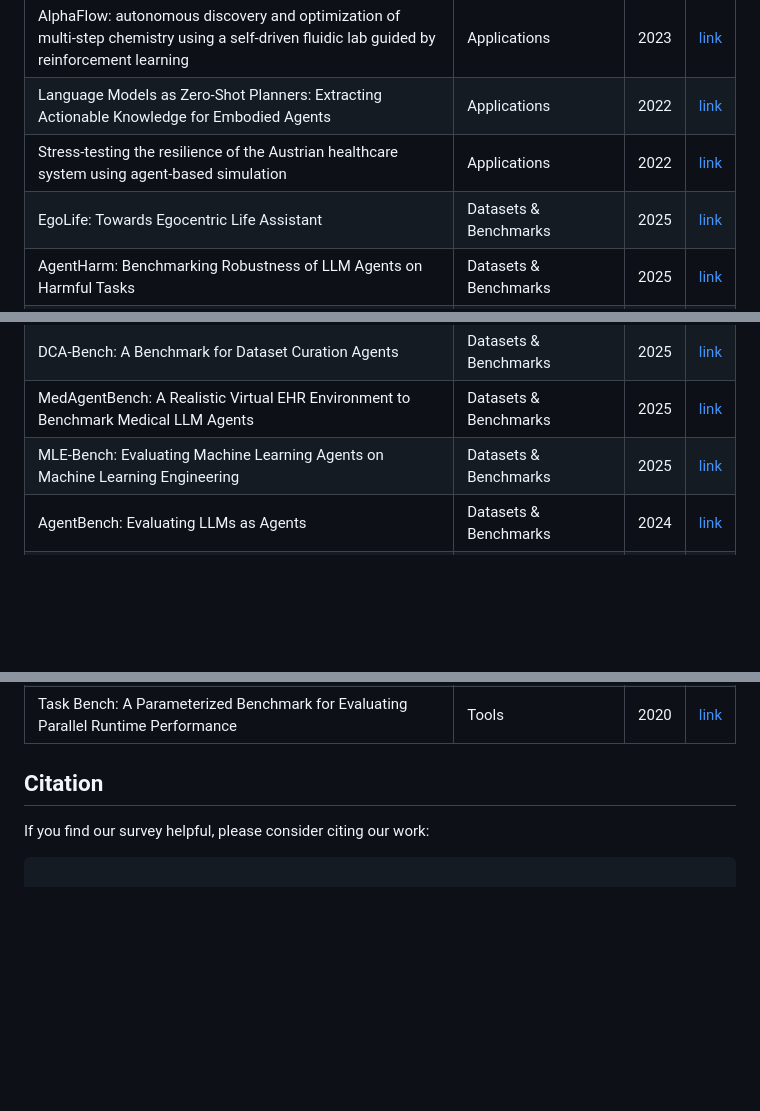
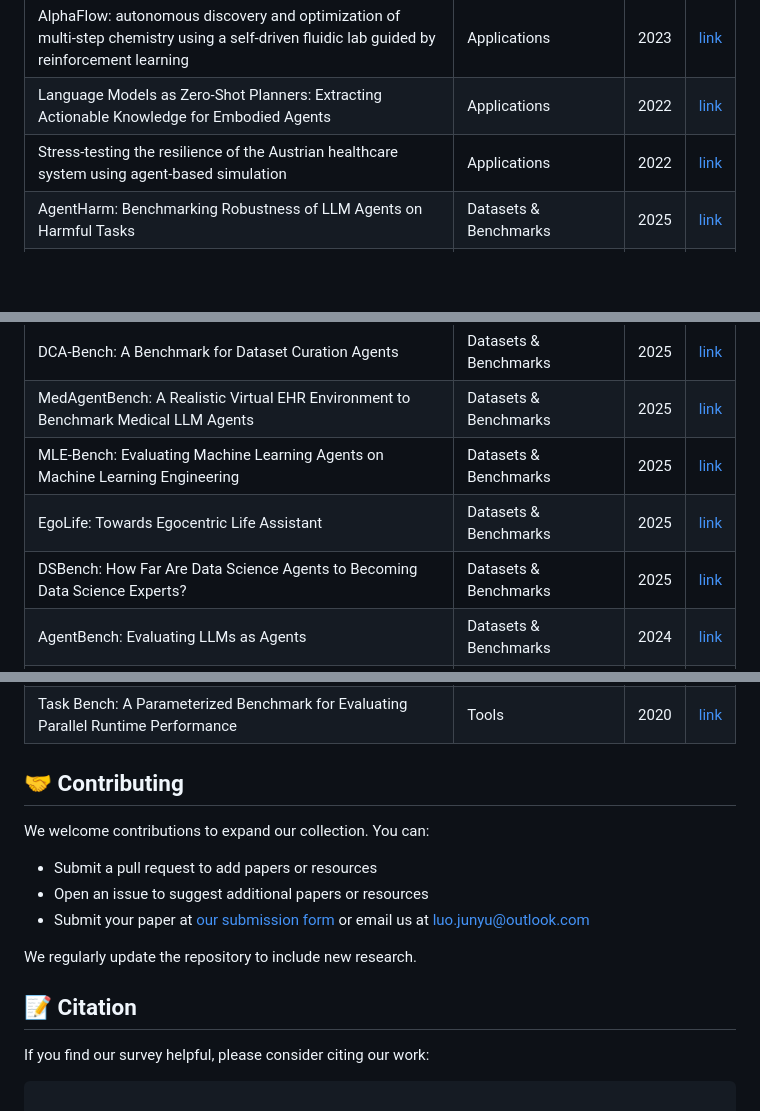
Before and after one commit to luo-junyu/Awesome-Agent-Papers, a Markdown page: README.md, 3 parts joined by grey strips. Rendered like a GitHub page; blank space fills up the shorter version.

```diff
--- a/README.md
+++ b/README.md
@@ -133,13 +156,14 @@ Our survey covers the rapidly evolving field of LLM agents, with a significant i
 | AlphaFlow: autonomous discovery and optimization of multi-step chemistry using a self-driven fluidic lab guided by reinforcement learning | Applications | 2023 | [link](https://www.nature.com/articles/s41467-023-37139-y) |
 | Language Models as Zero-Shot Planners: Extracting Actionable Knowledge for Embodied Agents | Applications | 2022 | [link](https://proceedings.mlr.press/v162/huang22a.html) |
 | Stress-testing the resilience of the Austrian healthcare system using agent-based simulation | Applications | 2022 | [link](https://doi.org/10.1038/s41467-022-31766-7) |
-| EgoLife: Towards Egocentric Life Assistant | Datasets & Benchmarks | 2025 | [link](https://arxiv.org/pdf/2503.03803) |
 | AgentHarm: Benchmarking Robustness of LLM Agents on Harmful Tasks | Datasets & Benchmarks | 2025 | [link](https://openreview.net/pdf?id=AC5n7xHuR1) |
 | AI Hospital: Benchmarking Large Language Models in a Multi-agent Medical Interaction Simulator | Datasets & Benchmarks | 2025 | [link](https://aclanthology.org/2025.coling-main.680.pdf) |
 | Benchmark Self-Evolving: A Multi-Agent Framework for Dynamic LLM Evaluation | Datasets & Benchmarks | 2025 | [link](https://aclanthology.org/2025.coling-main.223.pdf) |
 | DCA-Bench: A Benchmark for Dataset Curation Agents | Datasets & Benchmarks | 2025 | [link](https://openreview.net/pdf?id=a4sknPttwV) |
 | MedAgentBench: A Realistic Virtual EHR Environment to Benchmark Medical LLM Agents | Datasets & Benchmarks | 2025 | [link](https://arxiv.org/pdf/2501.14654) |
 | MLE-Bench: Evaluating Machine Learning Agents on Machine Learning Engineering | Datasets & Benchmarks | 2025 | [link](https://openreview.net/pdf?id=6s5uXNWGIh) |
+| EgoLife: Towards Egocentric Life Assistant | Datasets & Benchmarks | 2025 | [link](https://arxiv.org/pdf/2503.03803) |
+| DSBench: How Far Are Data Science Agents to Becoming Data Science Experts?  | Datasets & Benchmarks | 2025 | [link](https://arxiv.org/abs/2409.07703) |
 | AgentBench: Evaluating LLMs as Agents | Datasets & Benchmarks | 2024 | [link](https://openreview.net/pdf?id=zAdUB0aCTQ) |
 | AgentQuest: A Modular Benchmark Framework to Measure Progress and Improve LLM Agents | Datasets & Benchmarks | 2024 | [link](https://aclanthology.org/2024.naacl-demo.19.pdf) |
 | BENCHAGENTS: Automated Benchmark Creation with Agent Interaction | Datasets & Benchmarks | 2024 | [link](https://arxiv.org/pdf/2410.22584) |
@@ -294,7 +318,16 @@ Our survey covers the rapidly evolving field of LLM agents, with a significant i
 | WebGPT: Browser-assisted question-answering with human feedback | Tools | 2022 | [link](http://arxiv.org/abs/2112.09332) |
 | Task Bench: A Parameterized Benchmark for Evaluating Parallel Runtime Performance | Tools | 2020 | [link](https://www.computer.org/csdl/proceedings-article/sc/2020/999800a864/1oeOToMWZBC) |
 
-## Citation
+## 🤝 Contributing
+
+We welcome contributions to expand our collection. You can:
+- Submit a pull request to add papers or resources
+- Open an issue to suggest additional papers or resources
+- Submit your paper at [our submission form](https://forms.office.com/r/sW0Zzymi5b) or email us at luo.junyu@outlook.com
+
+We regularly update the repository to include new research.
+
+## 📝 Citation
 
 If you find our survey helpful, please consider citing our work:
 
```
Also changed, not shown: other parts of README.md (+39 -19 lines), figs/year_distribution.png.
